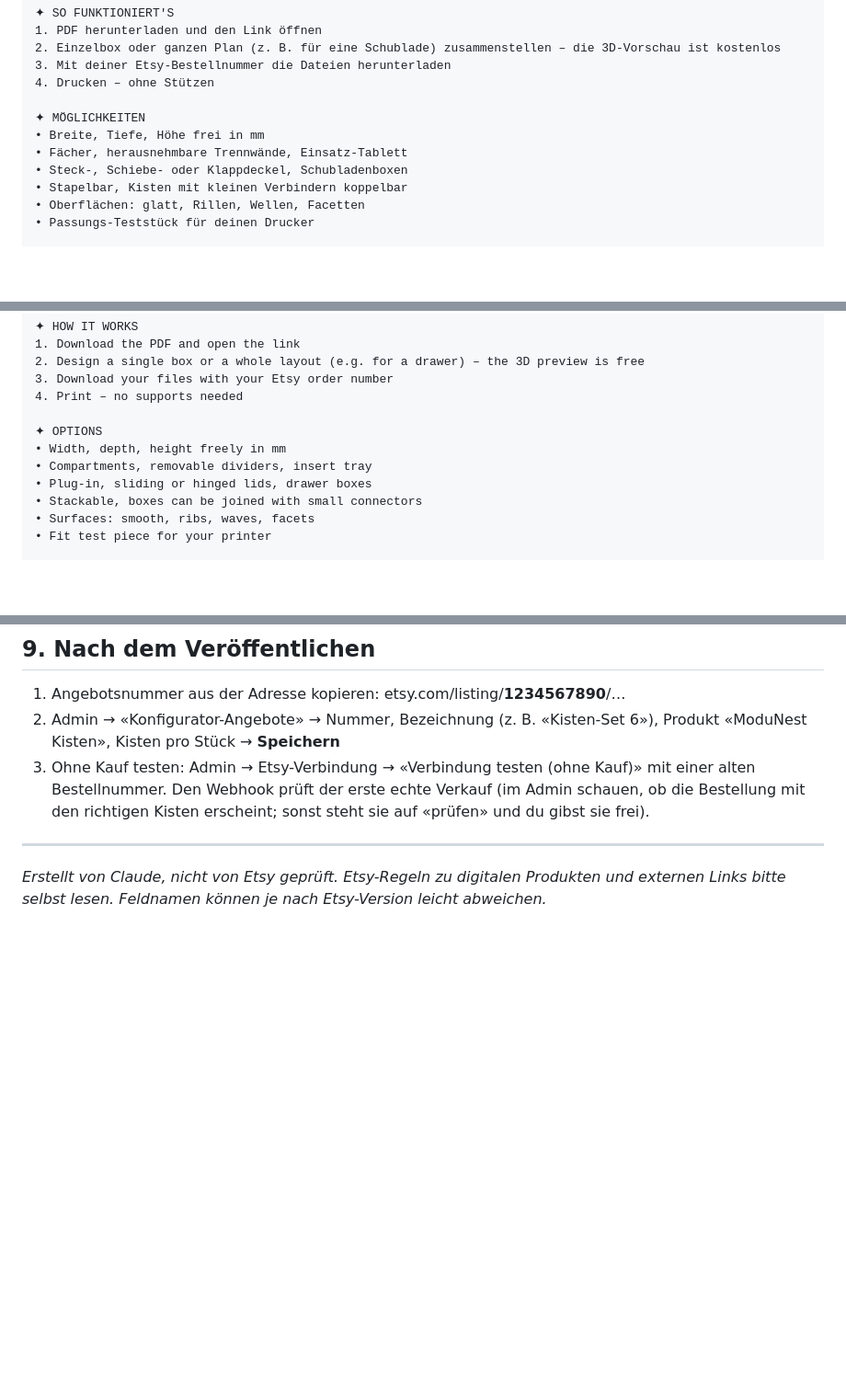
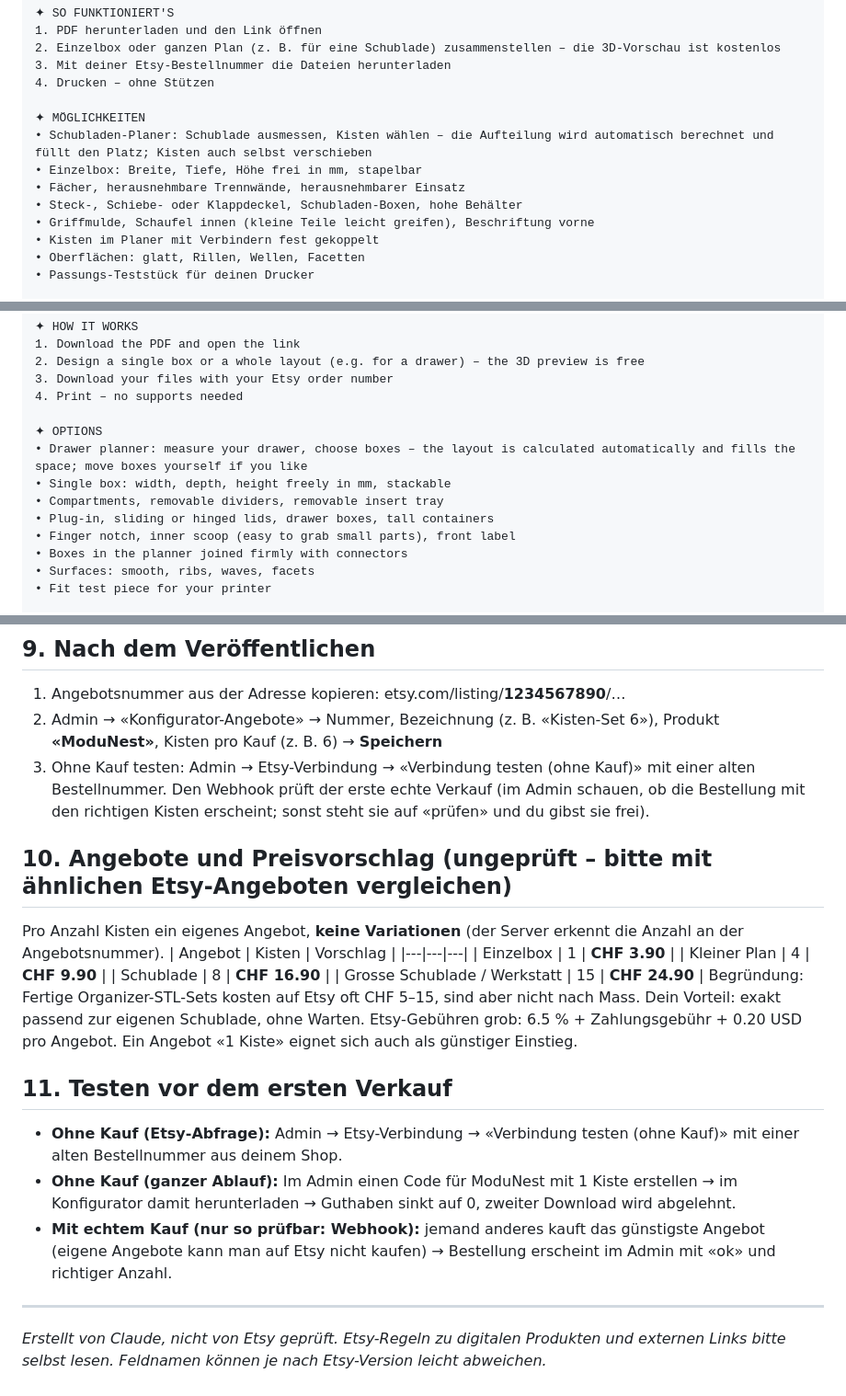
Before and after one commit to Mikesch15/ModuNest-Studio, a Markdown page: quellcode/etsy/angebot-vorlage.md, 3 parts joined by grey strips. Shown at 92% size. Rendered like a GitHub page; blank space fills up the shorter version.

Commit message:
ModuNest-Angebotsvorlage aktualisiert (Planer, neue Optionen, Preise, Testen)
Co-Authored-By: Claude Opus 5.5 <noreply@anthropic.com>
Claude-Session: https://claude.ai/code/session_01KzLFFeuXZiAbGbkEPG35cq

```diff
--- a/quellcode/etsy/angebot-vorlage.md
+++ b/quellcode/etsy/angebot-vorlage.md
@@ -41,10 +41,12 @@ Gestalte deine eigenen Aufbewahrungsboxen – genau in deinen Massen – und dru
 4. Drucken – ohne Stützen
 
 ✦ MÖGLICHKEITEN
-• Breite, Tiefe, Höhe frei in mm
-• Fächer, herausnehmbare Trennwände, Einsatz-Tablett
-• Steck-, Schiebe- oder Klappdeckel, Schubladenboxen
-• Stapelbar, Kisten mit kleinen Verbindern koppelbar
+• Schubladen-Planer: Schublade ausmessen, Kisten wählen – die Aufteilung wird automatisch berechnet und füllt den Platz; Kisten auch selbst verschieben
+• Einzelbox: Breite, Tiefe, Höhe frei in mm, stapelbar
+• Fächer, herausnehmbare Trennwände, herausnehmbarer Einsatz
+• Steck-, Schiebe- oder Klappdeckel, Schubladen-Boxen, hohe Behälter
+• Griffmulde, Schaufel innen (kleine Teile leicht greifen), Beschriftung vorne
+• Kisten im Planer mit Verbindern fest gekoppelt
 • Oberflächen: glatt, Rillen, Wellen, Facetten
 • Passungs-Teststück für deinen Drucker
 
@@ -78,10 +80,12 @@ Design your own storage boxes – in exactly your size – and print them yourse
 4. Print – no supports needed
 
 ✦ OPTIONS
-• Width, depth, height freely in mm
-• Compartments, removable dividers, insert tray
-• Plug-in, sliding or hinged lids, drawer boxes
-• Stackable, boxes can be joined with small connectors
+• Drawer planner: measure your drawer, choose boxes – the layout is calculated automatically and fills the space; move boxes yourself if you like
+• Single box: width, depth, height freely in mm, stackable
+• Compartments, removable dividers, removable insert tray
+• Plug-in, sliding or hinged lids, drawer boxes, tall containers
+• Finger notch, inner scoop (easy to grab small parts), front label
+• Boxes in the planner joined firmly with connectors
 • Surfaces: smooth, ribs, waves, facets
 • Fit test piece for your printer
 
@@ -122,8 +126,23 @@ Hochladen: **ModuNest-Anleitung.pdf** (die Version ohne Adresse).
 
 ## 9. Nach dem Veröffentlichen
 1. Angebotsnummer aus der Adresse kopieren: etsy.com/listing/**1234567890**/…
-2. Admin → «Konfigurator-Angebote» → Nummer, Bezeichnung (z. B. «Kisten-Set 6»), Produkt «ModuNest Kisten», Kisten pro Stück → **Speichern**
+2. Admin → «Konfigurator-Angebote» → Nummer, Bezeichnung (z. B. «Kisten-Set 6»), Produkt **«ModuNest»**, Kisten pro Kauf (z. B. 6) → **Speichern**
 3. Ohne Kauf testen: Admin → Etsy-Verbindung → «Verbindung testen (ohne Kauf)» mit einer alten Bestellnummer. Den Webhook prüft der erste echte Verkauf (im Admin schauen, ob die Bestellung mit den richtigen Kisten erscheint; sonst steht sie auf «prüfen» und du gibst sie frei).
+
+## 10. Angebote und Preisvorschlag (ungeprüft – bitte mit ähnlichen Etsy-Angeboten vergleichen)
+Pro Anzahl Kisten ein eigenes Angebot, **keine Variationen** (der Server erkennt die Anzahl an der Angebotsnummer).
+| Angebot | Kisten | Vorschlag |
+|---|---|---|
+| Einzelbox | 1 | **CHF 3.90** |
+| Kleiner Plan | 4 | **CHF 9.90** |
+| Schublade | 8 | **CHF 16.90** |
+| Grosse Schublade / Werkstatt | 15 | **CHF 24.90** |
+Begründung: Fertige Organizer-STL-Sets kosten auf Etsy oft CHF 5–15, sind aber nicht nach Mass. Dein Vorteil: exakt passend zur eigenen Schublade, ohne Warten. Etsy-Gebühren grob: 6.5 % + Zahlungsgebühr + 0.20 USD pro Angebot. Ein Angebot «1 Kiste» eignet sich auch als günstiger Einstieg.
+
+## 11. Testen vor dem ersten Verkauf
+- **Ohne Kauf (Etsy-Abfrage):** Admin → Etsy-Verbindung → «Verbindung testen (ohne Kauf)» mit einer alten Bestellnummer aus deinem Shop.
+- **Ohne Kauf (ganzer Ablauf):** Im Admin einen Code für ModuNest mit 1 Kiste erstellen → im Konfigurator damit herunterladen → Guthaben sinkt auf 0, zweiter Download wird abgelehnt.
+- **Mit echtem Kauf (nur so prüfbar: Webhook):** jemand anderes kauft das günstigste Angebot (eigene Angebote kann man auf Etsy nicht kaufen) → Bestellung erscheint im Admin mit «ok» und richtiger Anzahl.
 
 ---
 *Erstellt von Claude, nicht von Etsy geprüft. Etsy-Regeln zu digitalen Produkten und externen Links bitte selbst lesen. Feldnamen können je nach Etsy-Version leicht abweichen.*
```
Also changed, not shown: other parts of quellcode/etsy/angebot-vorlage.md (+3 -3 lines).
